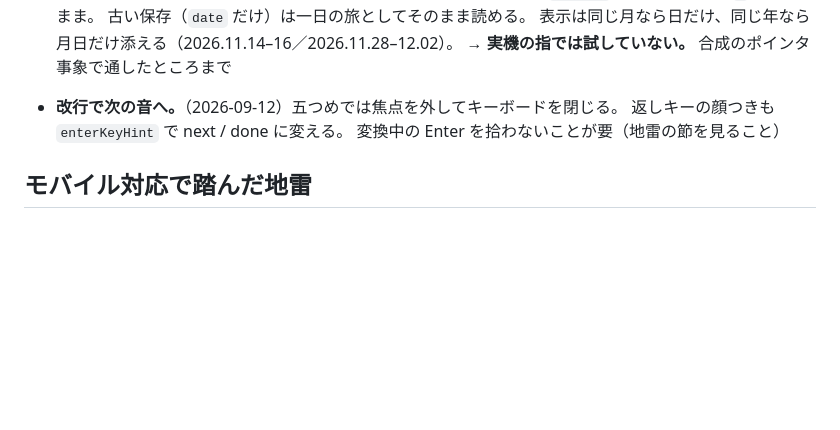
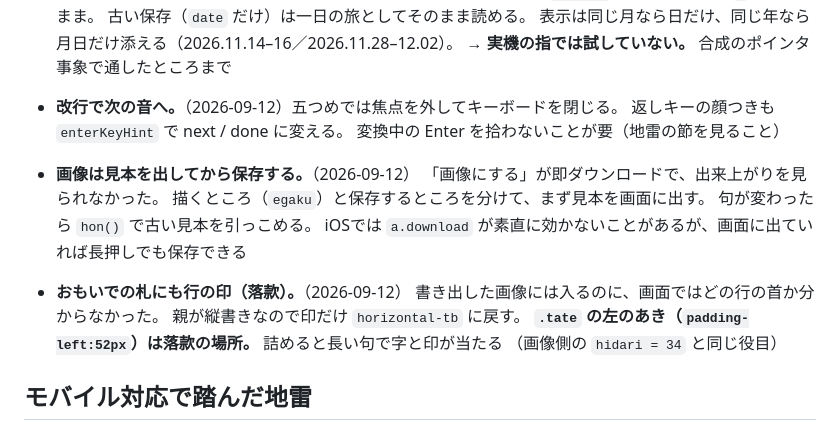
Before and after one commit to pontancan/tanka, a Markdown page: CLAUDE.md, the part around the change. Drawn GitHub-style; blank space fills up the shorter version.

Commit message:
見本と落款の決定をメモに残す
Co-Authored-By: Claude Opus 5 <noreply@anthropic.com>

```diff
--- a/CLAUDE.md
+++ b/CLAUDE.md
@@ -119,6 +119,18 @@
   返しキーの顔つきも `enterKeyHint` で next / done に変える。
   変換中の Enter を拾わないことが要（地雷の節を見ること）
 
+- **画像は見本を出してから保存する。**（2026-09-12）
+  「画像にする」が即ダウンロードで、出来上がりを見られなかった。
+  描くところ（`egaku`）と保存するところを分けて、まず見本を画面に出す。
+  句が変わったら `hon()` で古い見本を引っこめる。
+  iOSでは `a.download` が素直に効かないことがあるが、画面に出ていれば長押しでも保存できる
+
+- **おもいでの札にも行の印（落款）。**（2026-09-12）
+  書き出した画像には入るのに、画面ではどの行の首か分からなかった。
+  親が縦書きなので印だけ `horizontal-tb` に戻す。
+  **`.tate` の左のあき（`padding-left:52px`）は落款の場所。** 詰めると長い句で字と印が当たる
+  （画像側の `hidari = 34` と同じ役目）
+
 ## モバイル対応で踏んだ地雷
 
 - 入力欄は16px以上（未満だとiOSが勝手に拡大する）
```
